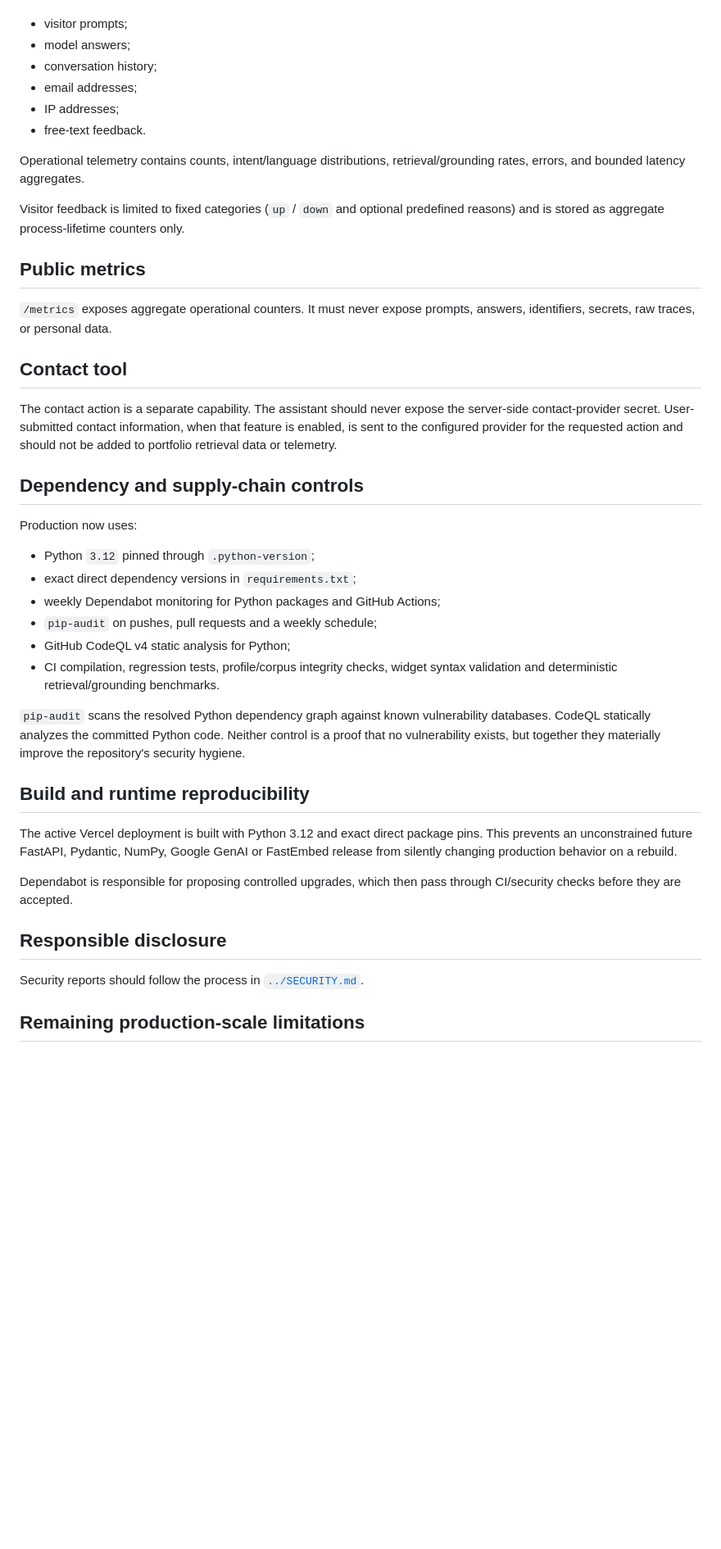
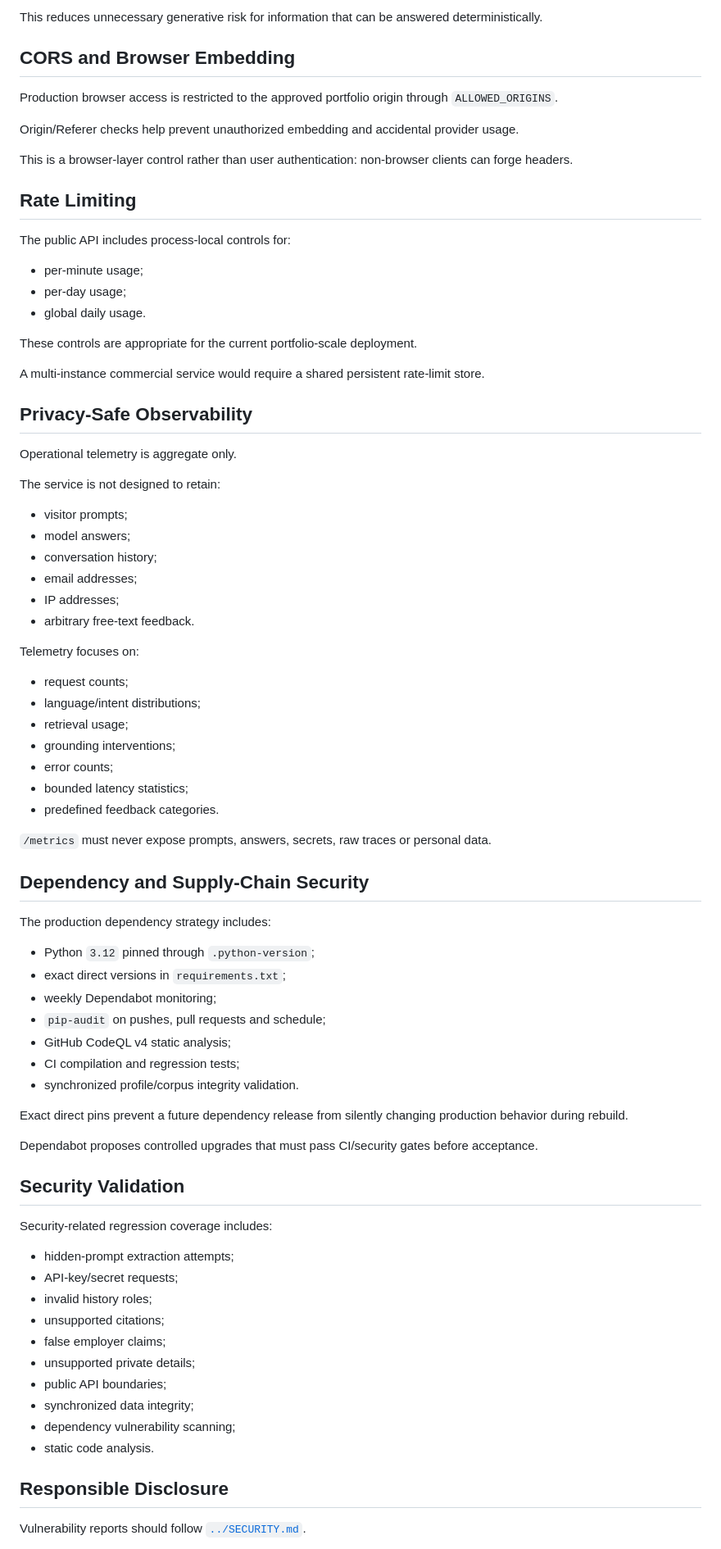
Before and after one commit to YOUSSEF-BT/ASK-YOUSSEF-AI, a Markdown page: docs/security.md, the part around one of its changes. Shown at 82% size. Drawn GitHub-style; blank space fills up the shorter version.

```diff
--- a/docs/security.md
+++ b/docs/security.md
@@ -66,45 +111,82 @@ Runtime telemetry is aggregate only. The service does not intentionally retain:
+This reduces unnecessary generative risk for information that can be answered deterministically.
+
+## CORS and Browser Embedding
+
+Production browser access is restricted to the approved portfolio origin through `ALLOWED_ORIGINS`.
+
+Origin/Referer checks help prevent unauthorized embedding and accidental provider usage.
+
+This is a browser-layer control rather than user authentication: non-browser clients can forge headers.
+
+## Rate Limiting
+
+The public API includes process-local controls for:
+
+- per-minute usage;
+- per-day usage;
+- global daily usage.
+
+These controls are appropriate for the current portfolio-scale deployment.
+
+A multi-instance commercial service would require a shared persistent rate-limit store.
+
+## Privacy-Safe Observability
+
+Operational telemetry is aggregate only.
+
+The service is not designed to retain:
 
 - visitor prompts;
 - model answers;
 - conversation history;
 - email addresses;
 - IP addresses;
-- free-text feedback.
+- arbitrary free-text feedback.
 
-Operational telemetry contains counts, intent/language distributions, retrieval/grounding rates, errors, and bounded latency aggregates.
+Telemetry focuses on:
 
-Visitor feedback is limited to fixed categories (`up` / `down` and optional predefined reasons) and is stored as aggregate process-lifetime counters only.
+- request counts;
+- language/intent distributions;
+- retrieval usage;
+- grounding interventions;
+- error counts;
+- bounded latency statistics;
+- predefined feedback categories.
 
-## Public metrics
+`/metrics` must never expose prompts, answers, secrets, raw traces or personal data.
 
-`/metrics` exposes aggregate operational counters. It must never expose prompts, answers, identifiers, secrets, raw traces, or personal data.
+## Dependency and Supply-Chain Security
 
-## Contact tool
-
-The contact action is a separate capability. The assistant should never expose the server-side contact-provider secret. User-submitted contact information, when that feature is enabled, is sent to the configured provider for the requested action and should not be added to portfolio retrieval data or telemetry.
-
-## Dependency and supply-chain controls
-
-Production now uses:
+The production dependency strategy includes:
 
 - Python `3.12` pinned through `.python-version`;
-- exact direct dependency versions in `requirements.txt`;
-- weekly Dependabot monitoring for Python packages and GitHub Actions;
-- `pip-audit` on pushes, pull requests and a weekly schedule;
-- GitHub CodeQL v4 static analysis for Python;
-- CI compilation, regression tests, profile/corpus integrity checks, widget syntax validation and deterministic retrieval/grounding benchmarks.
+- exact direct versions in `requirements.txt`;
+- weekly Dependabot monitoring;
+- `pip-audit` on pushes, pull requests and schedule;
+- GitHub CodeQL v4 static analysis;
+- CI compilation and regression tests;
+- synchronized profile/corpus integrity validation.
 
-`pip-audit` scans the resolved Python dependency graph against known vulnerability databases. CodeQL statically analyzes the committed Python code. Neither control is a proof that no vulnerability exists, but together they materially improve the repository's security hygiene.
+Exact direct pins prevent a future dependency release from silently changing production behavior during rebuild.
 
-## Build and runtime reproducibility
+Dependabot proposes controlled upgrades that must pass CI/security gates before acceptance.
 
-The active Vercel deployment is built with Python 3.12 and exact direct package pins. This prevents an unconstrained future FastAPI, Pydantic, NumPy, Google GenAI or FastEmbed release from silently changing production behavior on a rebuild.
+## Security Validation
 
-Dependabot is responsible for proposing controlled upgrades, which then pass through CI/security checks before they are accepted.
+Security-related regression coverage includes:
 
-## Responsible disclosure
+- hidden-prompt extraction attempts;
+- API-key/secret requests;
+- invalid history roles;
+- unsupported citations;
+- false employer claims;
+- unsupported private details;
+- public API boundaries;
+- synchronized data integrity;
+- dependency vulnerability scanning;
+- static code analysis.
 
-Security reports should follow the process in [`../SECURITY.md`](../SECURITY.md).
+## Responsible Disclosure
 
-## Remaining production-scale limitations
+Vulnerability reports should follow [`../SECURITY.md`](../SECURITY.md).
 
```
Also changed, not shown: other parts of docs/security.md (+101 -48 lines).
